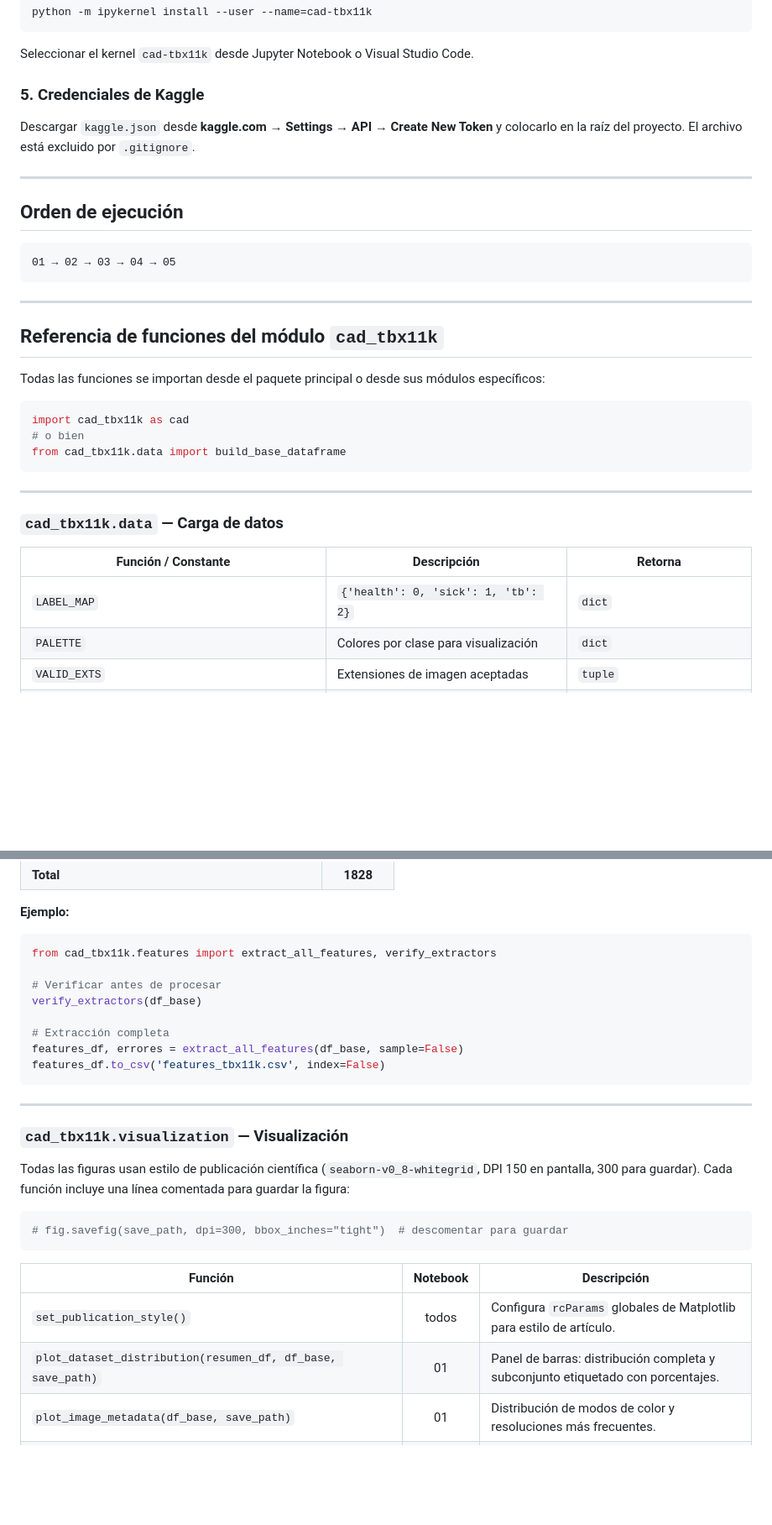
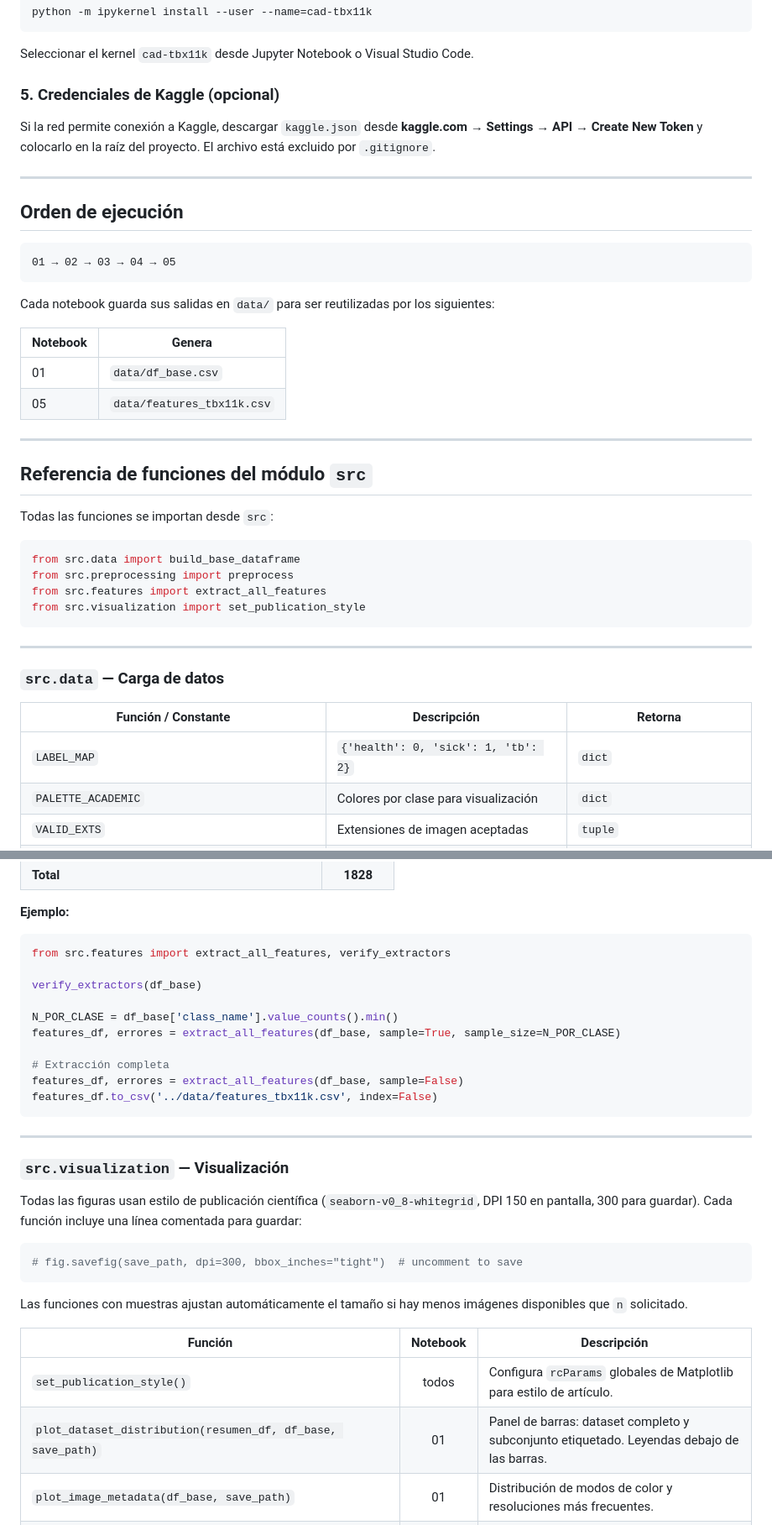
Before and after one commit to KevEstr/CAD_TBX11K, a Markdown page: README.md, 2 parts joined by grey strips. Shown at 84% size. Rendered like a GitHub page; blank space fills up the shorter version.

````diff
--- a/README.md
+++ b/README.md
@@ -80,9 +104,9 @@ python -m ipykernel install --user --name=cad-tbx11k
 
 Seleccionar el kernel `cad-tbx11k` desde Jupyter Notebook o Visual Studio Code.
 
-### 5. Credenciales de Kaggle
+### 5. Credenciales de Kaggle (opcional)
 
-Descargar `kaggle.json` desde **kaggle.com → Settings → API → Create New Token** y colocarlo en la raíz del proyecto. El archivo está excluido por `.gitignore`.
+Si la red permite conexión a Kaggle, descargar `kaggle.json` desde **kaggle.com → Settings → API → Create New Token** y colocarlo en la raíz del proyecto. El archivo está excluido por `.gitignore`.
 
 ---
 
@@ -92,26 +116,34 @@ Descargar `kaggle.json` desde **kaggle.com → Settings → API → Create New T
 01 → 02 → 03 → 04 → 05
 ```
 
+Cada notebook guarda sus salidas en `data/` para ser reutilizadas por los siguientes:
+
+| Notebook | Genera |
+|---|---|
+| 01 | `data/df_base.csv` |
+| 05 | `data/features_tbx11k.csv` |
+
 ---
 
-## Referencia de funciones del módulo `cad_tbx11k`
+## Referencia de funciones del módulo `src`
 
-Todas las funciones se importan desde el paquete principal o desde sus módulos específicos:
+Todas las funciones se importan desde `src`:
 
 ```python
-import cad_tbx11k as cad
-# o bien
-from cad_tbx11k.data import build_base_dataframe
+from src.data import build_base_dataframe
+from src.preprocessing import preprocess
+from src.features import extract_all_features
+from src.visualization import set_publication_style
 ```
 
 ---
 
-### `cad_tbx11k.data` — Carga de datos
+### `src.data` — Carga de datos
 
 | Función / Constante | Descripción | Retorna |
 |---|---|---|
 | `LABEL_MAP` | `{'health': 0, 'sick': 1, 'tb': 2}` | `dict` |
-| `PALETTE` | Colores por clase para visualización | `dict` |
+| `PALETTE_ACADEMIC` | Colores por clase para visualización | `dict` |
 | `VALID_EXTS` | Extensiones de imagen aceptadas | `tuple` |
 | `setup_kaggle_credentials(kaggle_json=None)` | Configura `~/.kaggle/kaggle.json`. Detecta Google Colab automáticamente. | `None` |
 | `download_dataset()` | Descarga TBX11K via `kagglehub`. Usa caché local si ya fue descargado. | `str` — ruta de descarga |
@@ -202,30 +234,34 @@ img_clahe     = pasos['clahe']
 **Ejemplo:**
 
 ```python
-from cad_tbx11k.features import extract_all_features, verify_extractors
+from src.features import extract_all_features, verify_extractors
 
-# Verificar antes de procesar
 verify_extractors(df_base)
+
+N_POR_CLASE = df_base['class_name'].value_counts().min()
+features_df, errores = extract_all_features(df_base, sample=True, sample_size=N_POR_CLASE)
 
 # Extracción completa
 features_df, errores = extract_all_features(df_base, sample=False)
-features_df.to_csv('features_tbx11k.csv', index=False)
+features_df.to_csv('../data/features_tbx11k.csv', index=False)
 ```
 
 ---
 
-### `cad_tbx11k.visualization` — Visualización
+### `src.visualization` — Visualización
 
-Todas las figuras usan estilo de publicación científica (`seaborn-v0_8-whitegrid`, DPI 150 en pantalla, 300 para guardar). Cada función incluye una línea comentada para guardar la figura:
+Todas las figuras usan estilo de publicación científica (`seaborn-v0_8-whitegrid`, DPI 150 en pantalla, 300 para guardar). Cada función incluye una línea comentada para guardar:
 
 ```python
-# fig.savefig(save_path, dpi=300, bbox_inches="tight")  # descomentar para guardar
+# fig.savefig(save_path, dpi=300, bbox_inches="tight")  # uncomment to save
 ```
+
+Las funciones con muestras ajustan automáticamente el tamaño si hay menos imágenes disponibles que `n` solicitado.
 
 | Función | Notebook | Descripción |
 |---|:---:|---|
 | `set_publication_style()` | todos | Configura `rcParams` globales de Matplotlib para estilo de artículo. |
-| `plot_dataset_distribution(resumen_df, df_base, save_path)` | 01 | Panel de barras: distribución completa y subconjunto etiquetado con porcentajes. |
+| `plot_dataset_distribution(resumen_df, df_base, save_path)` | 01 | Panel de barras: dataset completo y subconjunto etiquetado. Leyendas debajo de las barras. |
 | `plot_image_metadata(df_base, save_path)` | 01 | Distribución de modos de color y resoluciones más frecuentes. |
 | `plot_sample_images(df_base, n, random_state, save_path)` | 02 | Cuadrícula de `n` imágenes por clase sin preprocesar. |
 | `plot_intensity_histograms(df_base, n_hist, preprocessed, random_state, save_path)` | 02 / 03 | Histograma de intensidad promedio por clase. `preprocessed=True` aplica el pipeline. |
````
Also changed, not shown: other parts of README.md (+75 -61 lines).
